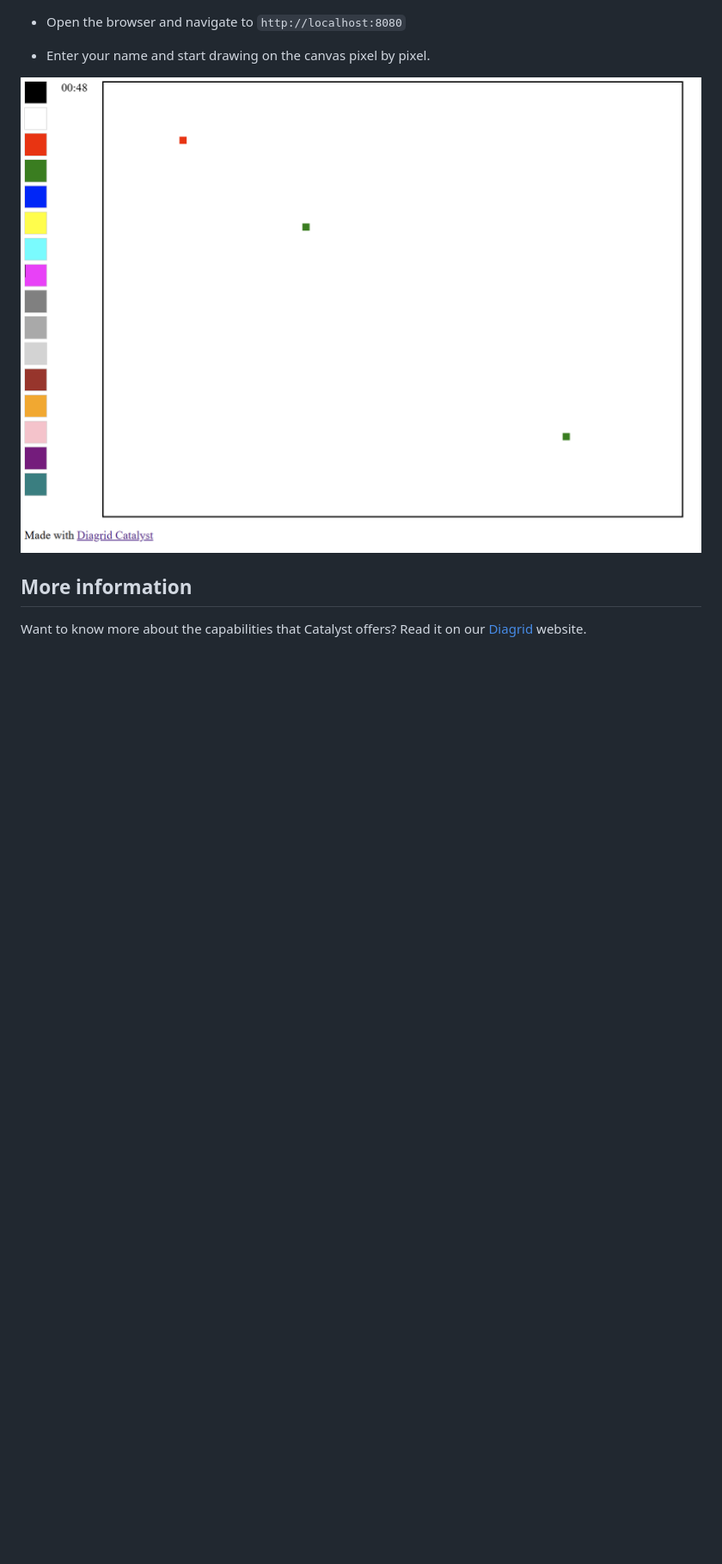
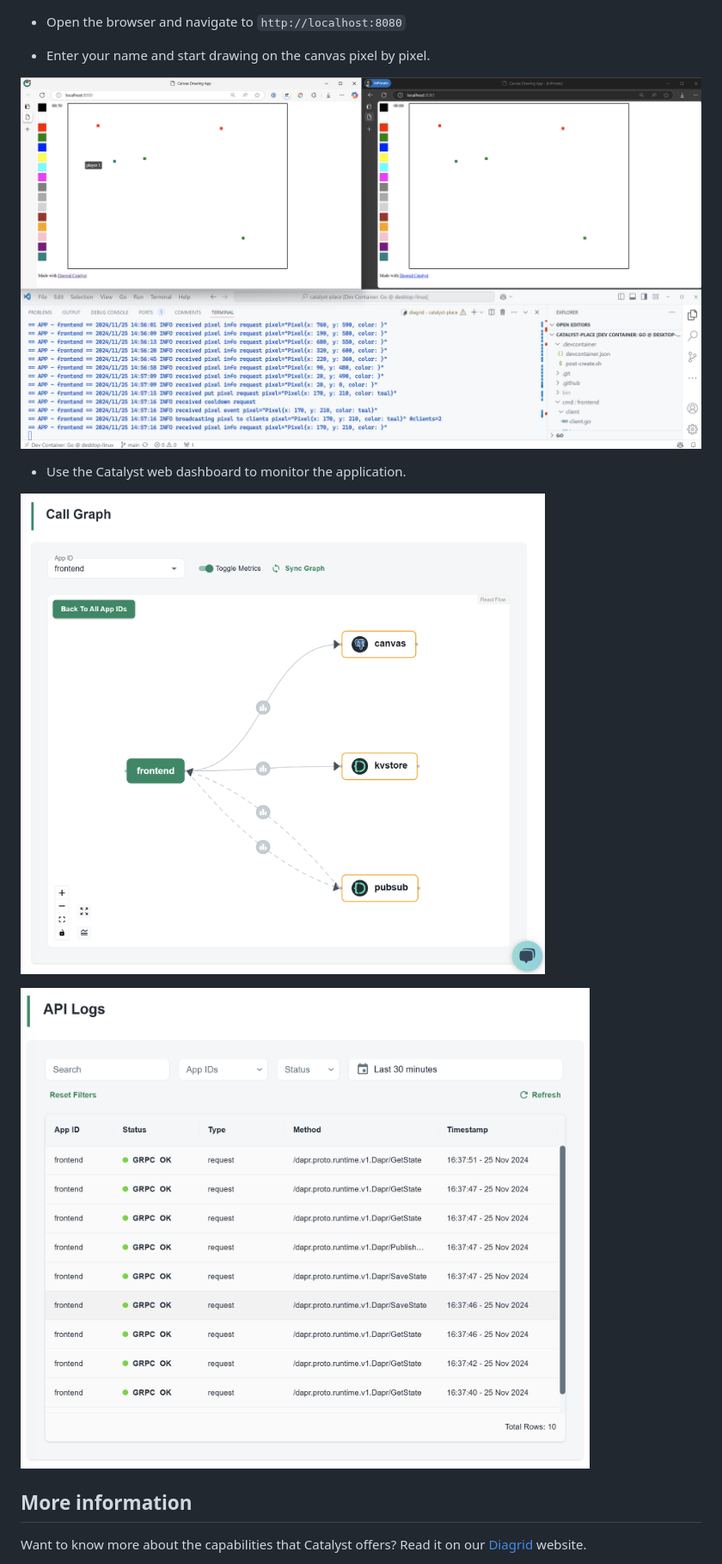
Before and after one commit to diagrid-labs/catalyst-place, a Markdown page: README.md, the part around one of its changes. Shown at 86% size. Rendered like a GitHub page; pictures changed too: catalyst-app-graph.png (added), catalyst-requests.png (added), place.png; blank space fills up the shorter version.

```diff
--- a/README.md
+++ b/README.md
@@ -83,6 +85,12 @@ diagrid dev start
 
 ![Place web frontend](place.png)
 
+* Use the Catalyst web dashboard to monitor the application.
+
+![Catalyst Call Graph](catalyst-app-graph.png)
+
+![Catalyst API Logs](catalyst-requests.png)
+
 ## More information
 
 Want to know more about the capabilities that Catalyst offers? Read it on our [Diagrid](https://diagrid.io/catalyst) website.
```
Also changed, not shown: other parts of README.md (+3 -1 lines).
